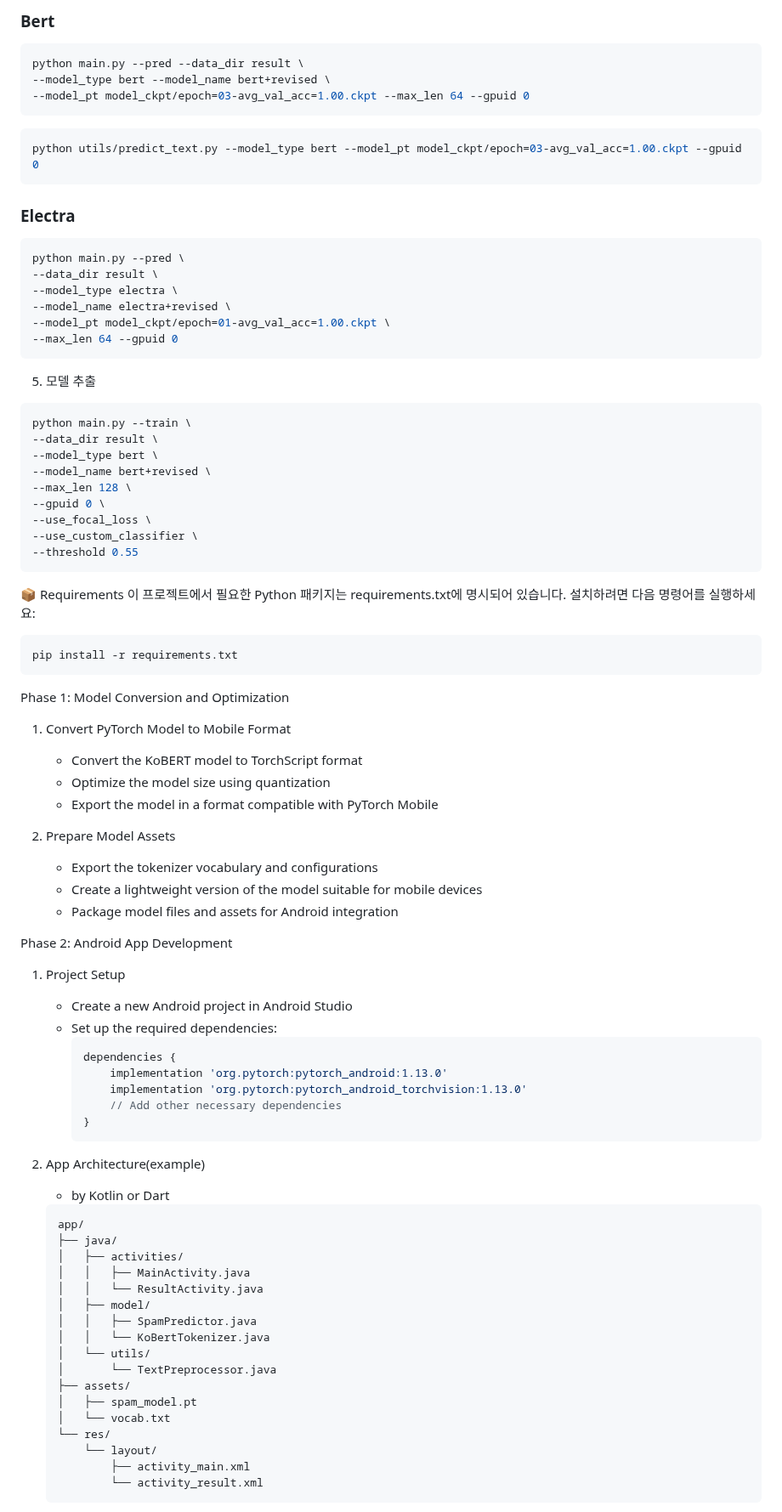
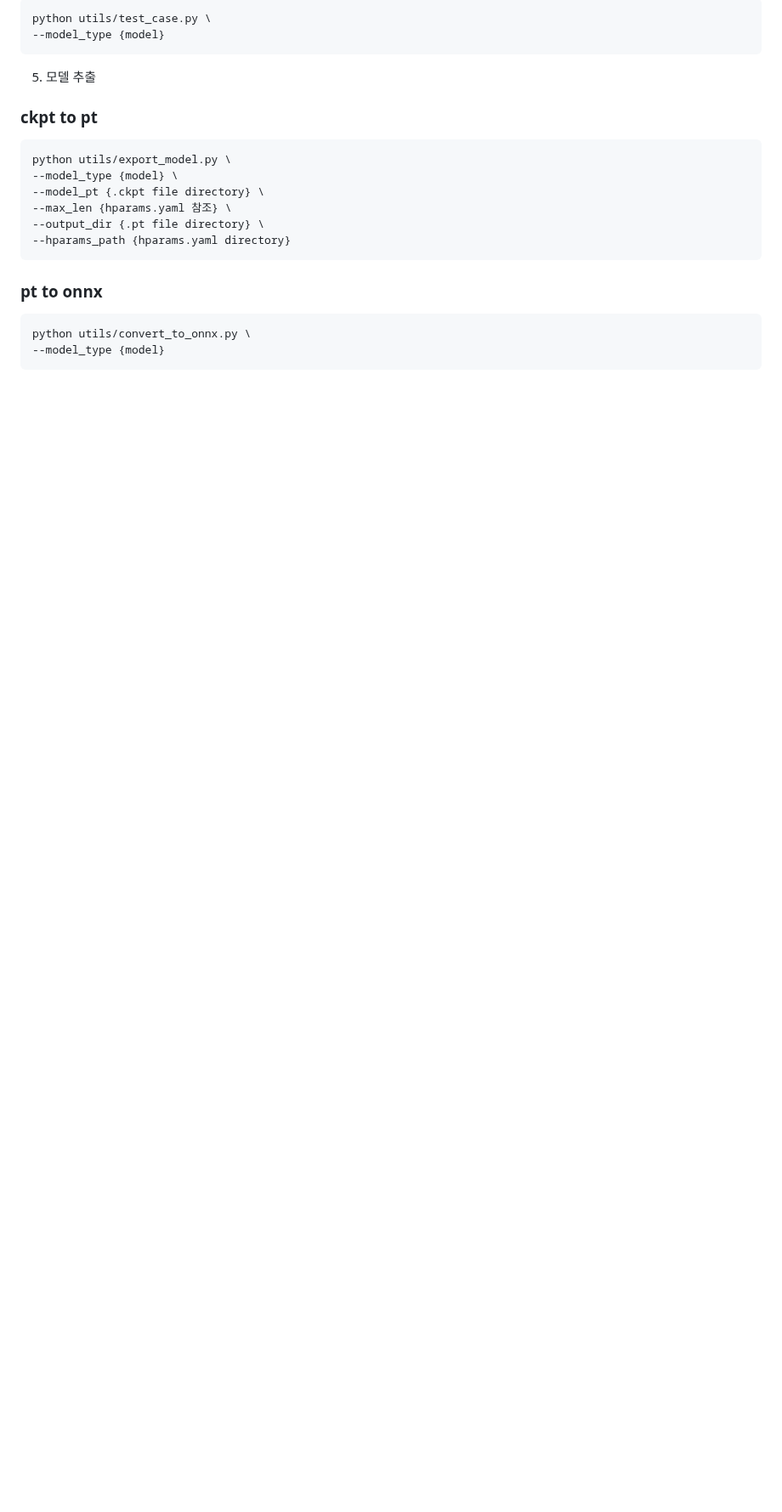
Before and after one commit to Maroco0109/SMS-Filtering, a Markdown page: README.md, the part around one of its changes. Shown at 85% size. GitHub-like rendering; blank space fills up the shorter version.

Commit message:
docs: readme 수정 - 명령어 라인 통합 - 추가 명령어   - export model   - convert to onnx

````diff
--- a/README.md
+++ b/README.md
@@ -158,95 +138,21 @@ python utils/test_case.py --model_type bert
-### Bert
-
-```bash
-python main.py --pred --data_dir result \
---model_type bert --model_name bert+revised \
---model_pt model_ckpt/epoch=03-avg_val_acc=1.00.ckpt --max_len 64 --gpuid 0
-```
-
-```bash
-python utils/predict_text.py --model_type bert --model_pt model_ckpt/epoch=03-avg_val_acc=1.00.ckpt --gpuid 0
-```
-
-### Electra
-
-```bash
-python main.py --pred \
---data_dir result \
---model_type electra \
---model_name electra+revised \
---model_pt model_ckpt/epoch=01-avg_val_acc=1.00.ckpt \
---max_len 64 --gpuid 0
+python utils/test_case.py \
+--model_type {model}
 ```
 
 5. 모델 추출
 
+### ckpt to pt
 ```bash
-python main.py --train \
---data_dir result \
---model_type bert \
---model_name bert+revised \
---max_len 128 \
---gpuid 0 \
---use_focal_loss \
---use_custom_classifier \
---threshold 0.55
+python utils/export_model.py \
+--model_type {model} \
+--model_pt {.ckpt file directory} \
+--max_len {hparams.yaml 참조} \
+--output_dir {.pt file directory} \
+--hparams_path {hparams.yaml directory}
 ```
 
-📦 Requirements
-이 프로젝트에서 필요한 Python 패키지는 requirements.txt에 명시되어 있습니다. 설치하려면 다음 명령어를 실행하세요:
-
+### pt to onnx
 ```bash
-pip install -r requirements.txt
+python utils/convert_to_onnx.py \
+--model_type {model}
 ```
-
-Phase 1: Model Conversion and Optimization
-
-1. Convert PyTorch Model to Mobile Format
-
-   - Convert the KoBERT model to TorchScript format
-   - Optimize the model size using quantization
-   - Export the model in a format compatible with PyTorch Mobile
-
-2. Prepare Model Assets
-   - Export the tokenizer vocabulary and configurations
-   - Create a lightweight version of the model suitable for mobile devices
-   - Package model files and assets for Android integration
-
-Phase 2: Android App Development
-
-1. Project Setup
-
-   - Create a new Android project in Android Studio
-   - Set up the required dependencies:
-     ```gradle
-     dependencies {
-         implementation 'org.pytorch:pytorch_android:1.13.0'
-         implementation 'org.pytorch:pytorch_android_torchvision:1.13.0'
-         // Add other necessary dependencies
-     }
-     ```
-
-2. App Architecture(example)
-
-   - by Kotlin or Dart
-
-   ```
-   app/
-   ├── java/
-   │   ├── activities/
-   │   │   ├── MainActivity.java
-   │   │   └── ResultActivity.java
-   │   ├── model/
-   │   │   ├── SpamPredictor.java
-   │   │   └── KoBertTokenizer.java
-   │   └── utils/
-   │       └── TextPreprocessor.java
-   ├── assets/
-   │   ├── spam_model.pt
-   │   └── vocab.txt
-   └── res/
-       └── layout/
-           ├── activity_main.xml
-           └── activity_result.xml
-   ```
-
````
Also changed, not shown: other parts of README.md (+43 -170 lines).
